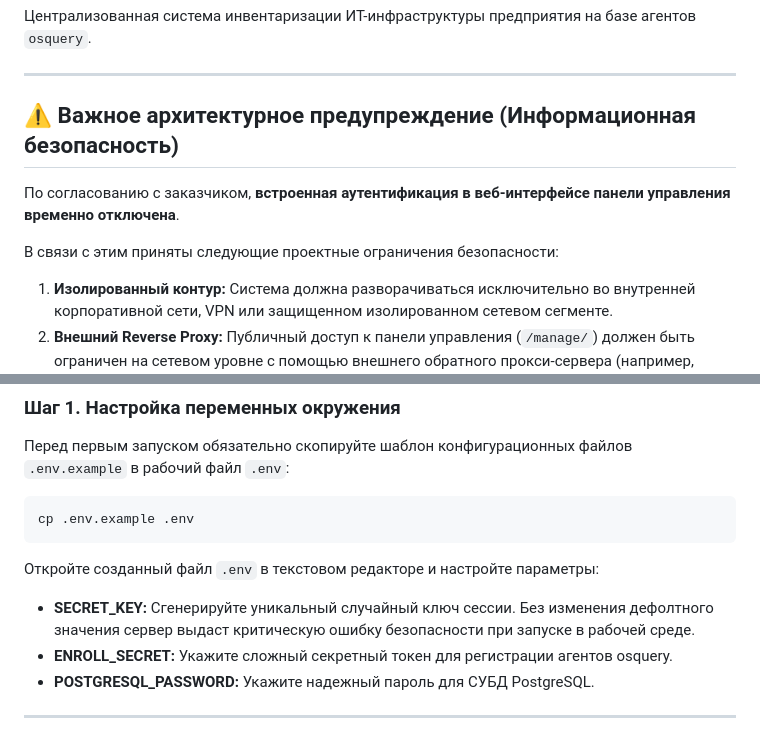
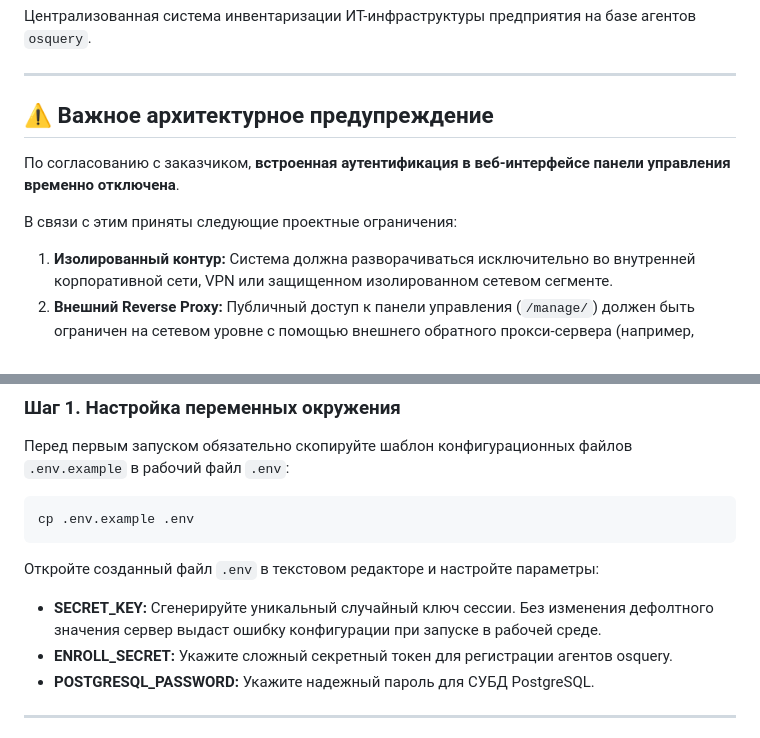
Before and after one commit to MichailVrs/AgentInventory, a Markdown page: Readme.md, 2 parts joined by grey strips. Drawn GitHub-style.

Commit message:
Документация: корректировка формулировок в README

````diff
--- a/Readme.md
+++ b/Readme.md
@@ -4,11 +4,11 @@
 
 ---
 
-## ⚠️ Важное архитектурное предупреждение (Информационная безопасность)
+## ⚠️ Важное архитектурное предупреждение
 
 По согласованию с заказчиком, **встроенная аутентификация в веб-интерфейсе панели управления временно отключена**.
 
-В связи с этим приняты следующие проектные ограничения безопасности:
+В связи с этим приняты следующие проектные ограничения:
 1. **Изолированный контур:** Система должна разворачиваться исключительно во внутренней корпоративной сети, VPN или защищенном изолированном сетевом сегменте.
 2. **Внешний Reverse Proxy:** Публичный доступ к панели управления (`/manage/`) должен быть ограничен на сетевом уровне с помощью внешнего обратного прокси-сервера (например, Nginx/HAProxy с настроенной базовой или OIDC-аутентификацией).
 3. **Организационные меры:** Доступ к портам управления разрешается только администраторам ИТ-инфраструктуры.
@@ -37,7 +37,7 @@ cp .env.example .env
 ```
 
 Откройте созданный файл `.env` в текстовом редакторе и настройте параметры:
-* **SECRET_KEY:** Сгенерируйте уникальный случайный ключ сессии. Без изменения дефолтного значения сервер выдаст критическую ошибку безопасности при запуске в рабочей среде.
+* **SECRET_KEY:** Сгенерируйте уникальный случайный ключ сессии. Без изменения дефолтного значения сервер выдаст ошибку конфигурации при запуске в рабочей среде.
 * **ENROLL_SECRET:** Укажите сложный секретный токен для регистрации агентов osquery.
 * **POSTGRESQL_PASSWORD:** Укажите надежный пароль для СУБД PostgreSQL.
 
````
